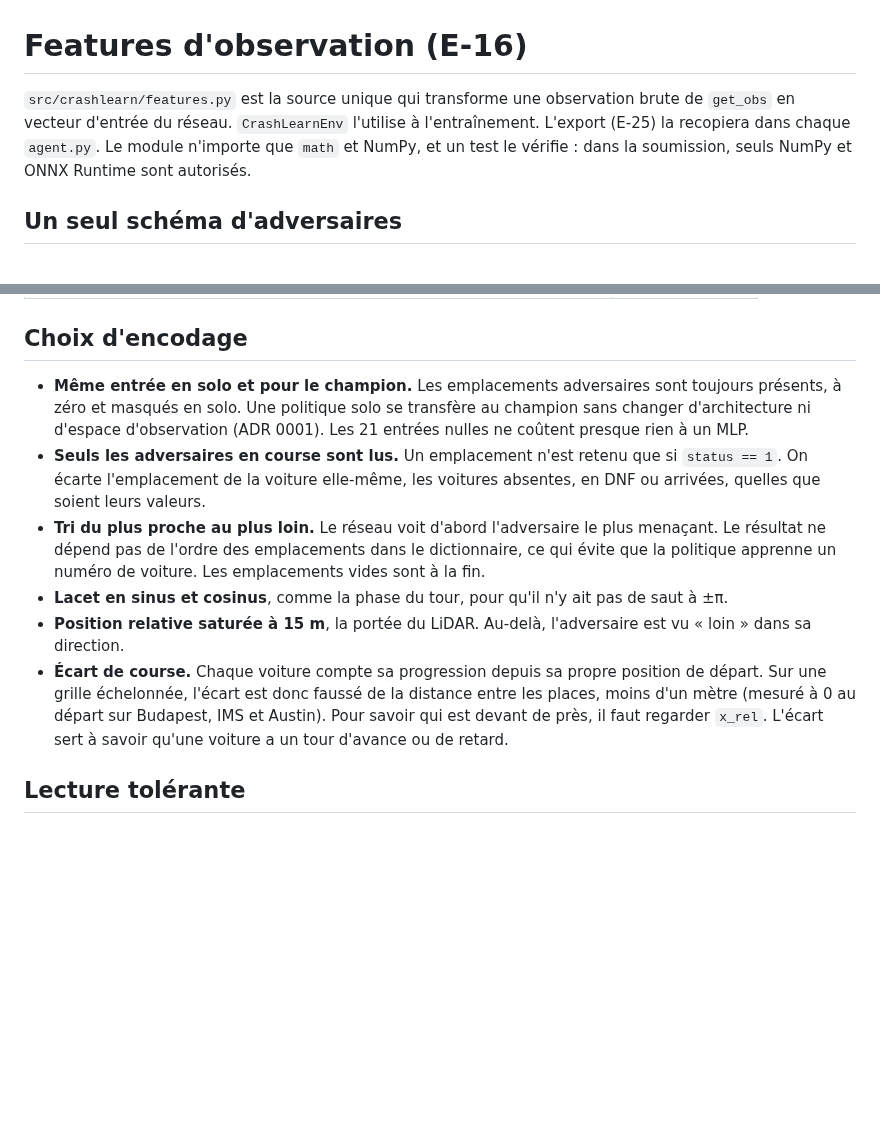
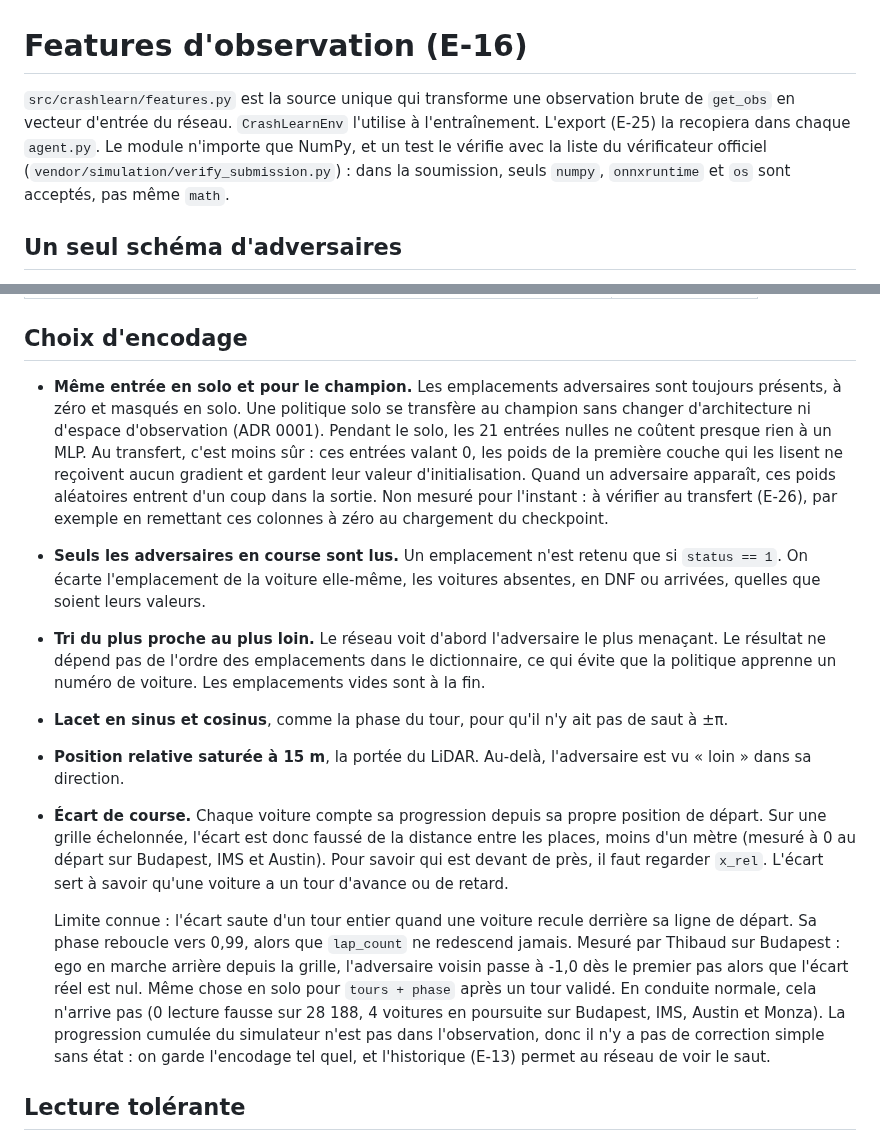
Before and after one commit to leo-mathurin/crashlearn, a Markdown page: docs/features.md, 2 parts joined by grey strips. Rendered like a GitHub page; blank space fills up the shorter version.

Commit message:
docs(features): state the lap gap jump and the solo transfer risk
Also update the observation table of mdp.md to the 126 features.

```diff
--- a/docs/features.md
+++ b/docs/features.md
@@ -1,6 +1,6 @@
 # Features d'observation (E-16)
 
-`src/crashlearn/features.py` est la source unique qui transforme une observation brute de `get_obs` en vecteur d'entrée du réseau. `CrashLearnEnv` l'utilise à l'entraînement. L'export (E-25) la recopiera dans chaque `agent.py`. Le module n'importe que `math` et NumPy, et un test le vérifie : dans la soumission, seuls NumPy et ONNX Runtime sont autorisés.
+`src/crashlearn/features.py` est la source unique qui transforme une observation brute de `get_obs` en vecteur d'entrée du réseau. `CrashLearnEnv` l'utilise à l'entraînement. L'export (E-25) la recopiera dans chaque `agent.py`. Le module n'importe que NumPy, et un test le vérifie avec la liste du vérificateur officiel (`vendor/simulation/verify_submission.py`) : dans la soumission, seuls `numpy`, `onnxruntime` et `os` sont acceptés, pas même `math`.
 
 ## Un seul schéma d'adversaires
 
@@ -29,12 +29,14 @@ Chaque emplacement adversaire contient :
 
 ## Choix d'encodage
 
-- **Même entrée en solo et pour le champion.** Les emplacements adversaires sont toujours présents, à zéro et masqués en solo. Une politique solo se transfère au champion sans changer d'architecture ni d'espace d'observation (ADR 0001). Les 21 entrées nulles ne coûtent presque rien à un MLP.
+- **Même entrée en solo et pour le champion.** Les emplacements adversaires sont toujours présents, à zéro et masqués en solo. Une politique solo se transfère au champion sans changer d'architecture ni d'espace d'observation (ADR 0001). Pendant le solo, les 21 entrées nulles ne coûtent presque rien à un MLP. Au transfert, c'est moins sûr : ces entrées valant 0, les poids de la première couche qui les lisent ne reçoivent aucun gradient et gardent leur valeur d'initialisation. Quand un adversaire apparaît, ces poids aléatoires entrent d'un coup dans la sortie. Non mesuré pour l'instant : à vérifier au transfert (E-26), par exemple en remettant ces colonnes à zéro au chargement du checkpoint.
 - **Seuls les adversaires en course sont lus.** Un emplacement n'est retenu que si `status == 1`. On écarte l'emplacement de la voiture elle-même, les voitures absentes, en DNF ou arrivées, quelles que soient leurs valeurs.
 - **Tri du plus proche au plus loin.** Le réseau voit d'abord l'adversaire le plus menaçant. Le résultat ne dépend pas de l'ordre des emplacements dans le dictionnaire, ce qui évite que la politique apprenne un numéro de voiture. Les emplacements vides sont à la fin.
 - **Lacet en sinus et cosinus**, comme la phase du tour, pour qu'il n'y ait pas de saut à ±π.
 - **Position relative saturée à 15 m**, la portée du LiDAR. Au-delà, l'adversaire est vu « loin » dans sa direction.
 - **Écart de course.** Chaque voiture compte sa progression depuis sa propre position de départ. Sur une grille échelonnée, l'écart est donc faussé de la distance entre les places, moins d'un mètre (mesuré à 0 au départ sur Budapest, IMS et Austin). Pour savoir qui est devant de près, il faut regarder `x_rel`. L'écart sert à savoir qu'une voiture a un tour d'avance ou de retard.
+
+  Limite connue : l'écart saute d'un tour entier quand une voiture recule derrière sa ligne de départ. Sa phase reboucle vers 0,99, alors que `lap_count` ne redescend jamais. Mesuré par Thibaud sur Budapest : ego en marche arrière depuis la grille, l'adversaire voisin passe à -1,0 dès le premier pas alors que l'écart réel est nul. Même chose en solo pour `tours + phase` après un tour validé. En conduite normale, cela n'arrive pas (0 lecture fausse sur 28 188, 4 voitures en poursuite sur Budapest, IMS, Austin et Monza). La progression cumulée du simulateur n'est pas dans l'observation, donc il n'y a pas de correction simple sans état : on garde l'encodage tel quel, et l'historique (E-13) permet au réseau de voir le saut.
 
 ## Lecture tolérante
 
```
Also changed, not shown: docs/mdp.md (+3 -2 lines).
